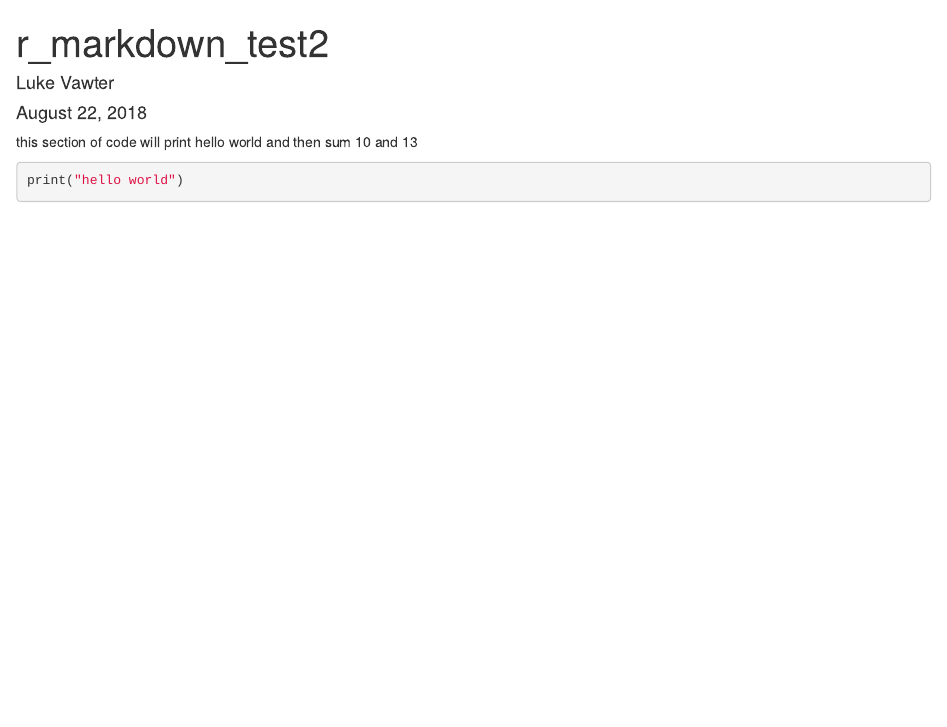
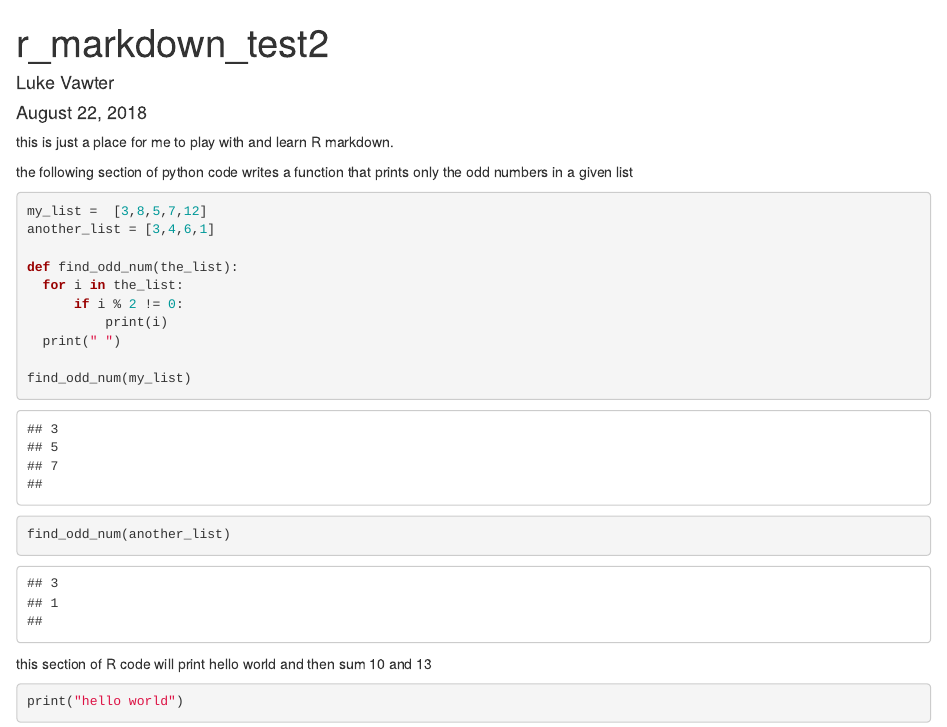
Before and after one commit to ShyGuyPy/RDataPlay, an R Markdown document (R_markdown_test2.Rmd): the page in a window 1100 px wide, from its top. Rendered offline with R 4.5, knitr and Pandoc, with nearby package versions.

Commit message:
added some python code and more description, both general and specific

````diff
--- a/R_markdown_test2.Rmd
+++ b/R_markdown_test2.Rmd
@@ -4,8 +4,26 @@ author: "Luke Vawter"
 date: "August 22, 2018"
 output: html_document
 ---
+this is just a place for me to play with and learn R markdown.
 
-this section of code will print hello world and then sum 10 and 13
+
+the following section of python code writes a function that prints only the odd numbers in a given list
+
+```{python}
+my_list =  [3,8,5,7,12]
+another_list = [3,4,6,1]
+
+def find_odd_num(the_list):
+  for i in the_list:
+      if i % 2 != 0:
+          print(i)
+  print(" ")
+
+find_odd_num(my_list)
+find_odd_num(another_list)
+```
+
+this section of R code will print hello world and then sum 10 and 13
 ```{r}
 print("hello world")
 sum_this <- function(x,y) {
````
